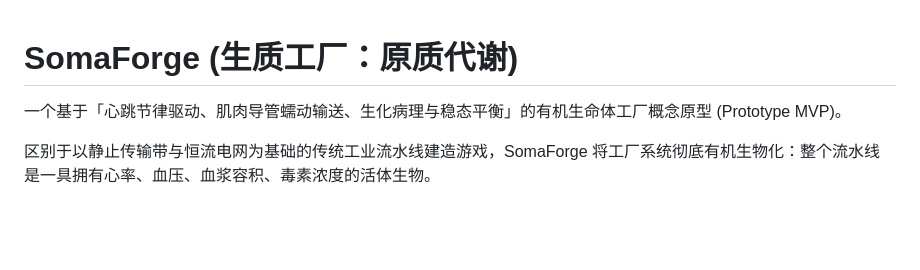
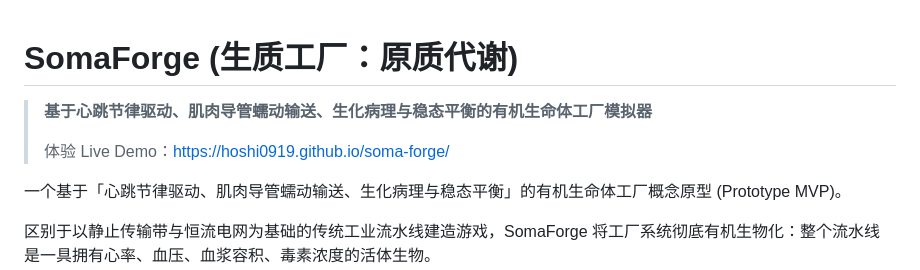
Before and after one commit to Hoshi0919/soma-forge, a Markdown page: README.md, the part around the change. Drawn GitHub-style; blank space fills up the shorter version.

Commit message:
docs: add GitHub Pages live demo link

```diff
--- a/README.md
+++ b/README.md
@@ -1,4 +1,8 @@
 # SomaForge (生质工厂：原质代谢)
+
+> **基于心跳节律驱动、肌肉导管蠕动输送、生化病理与稳态平衡的有机生命体工厂模拟器**
+>
+> 体验 Live Demo：[https://hoshi0919.github.io/soma-forge/](https://hoshi0919.github.io/soma-forge/)
 
 一个基于「心跳节律驱动、肌肉导管蠕动输送、生化病理与稳态平衡」的有机生命体工厂概念原型 (Prototype MVP)。
 
```
